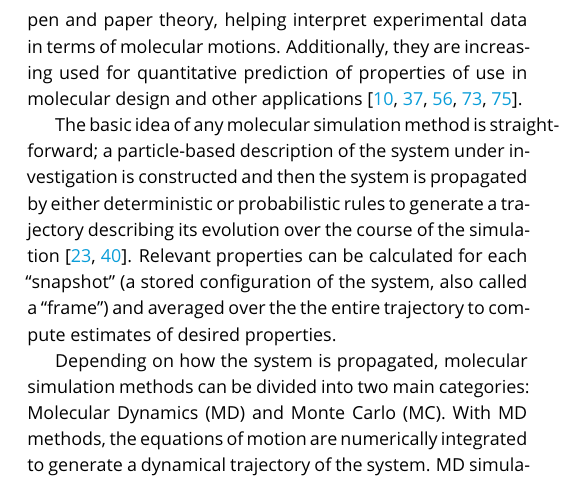
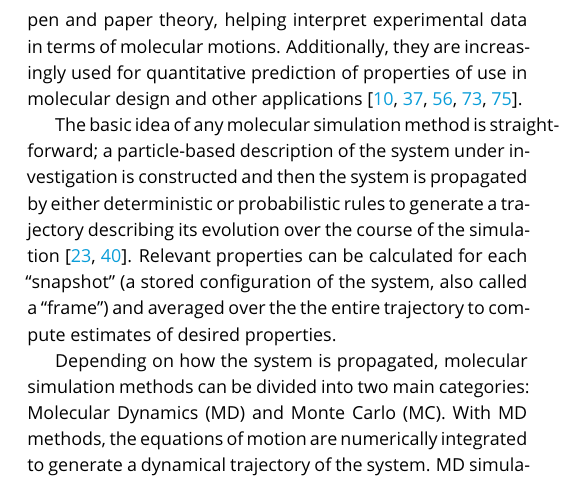
Before and after one commit to MobleyLab/basic_simulation_training, a LaTeX document (paper/basic_training.tex): part of one column of page 1 of 27, cut so that both start at the same text. Compiled offline with pdfLaTeX.

Commit message:
Typo fix

```diff
--- a/paper/basic_training.tex
+++ b/paper/basic_training.tex
@@ -99,7 +99,7 @@ We also provide a checklist of key issues to consider before and while setting u
 
 Molecular simulation techniques play a very important role in our quest to understand and predict the properties, structure, and function of molecular systems, and are a key tool as we seek to enable predictive molecular design.
 Simulation methods are extremely useful for studying the structure and dynamics of complex systems that are too complicated for pen and paper theory, helping interpret experimental data in terms of molecular motions.
-Additionally, they are increasing used for quantitative prediction of properties of use in molecular design and other applications~\cite{Nussinov2014,Towns2014,Kirchmair2015,Sresht2017,Bottaro2018}.
+Additionally, they are increasingly used for quantitative prediction of properties of use in molecular design and other applications~\cite{Nussinov2014,Towns2014,Kirchmair2015,Sresht2017,Bottaro2018}.
 
 The basic idea of any molecular simulation method is straightforward; a particle-based description of the system under investigation is constructed and then the system is propagated by either deterministic or probabilistic rules to generate a trajectory describing its evolution over the course of the simulation~\cite{Frenkel:2001:,LeachBook}.
 Relevant properties can be calculated for each ``snapshot'' (a stored configuration of the system, also called a ``frame'') and averaged over the the entire trajectory to compute estimates of desired properties.
```
